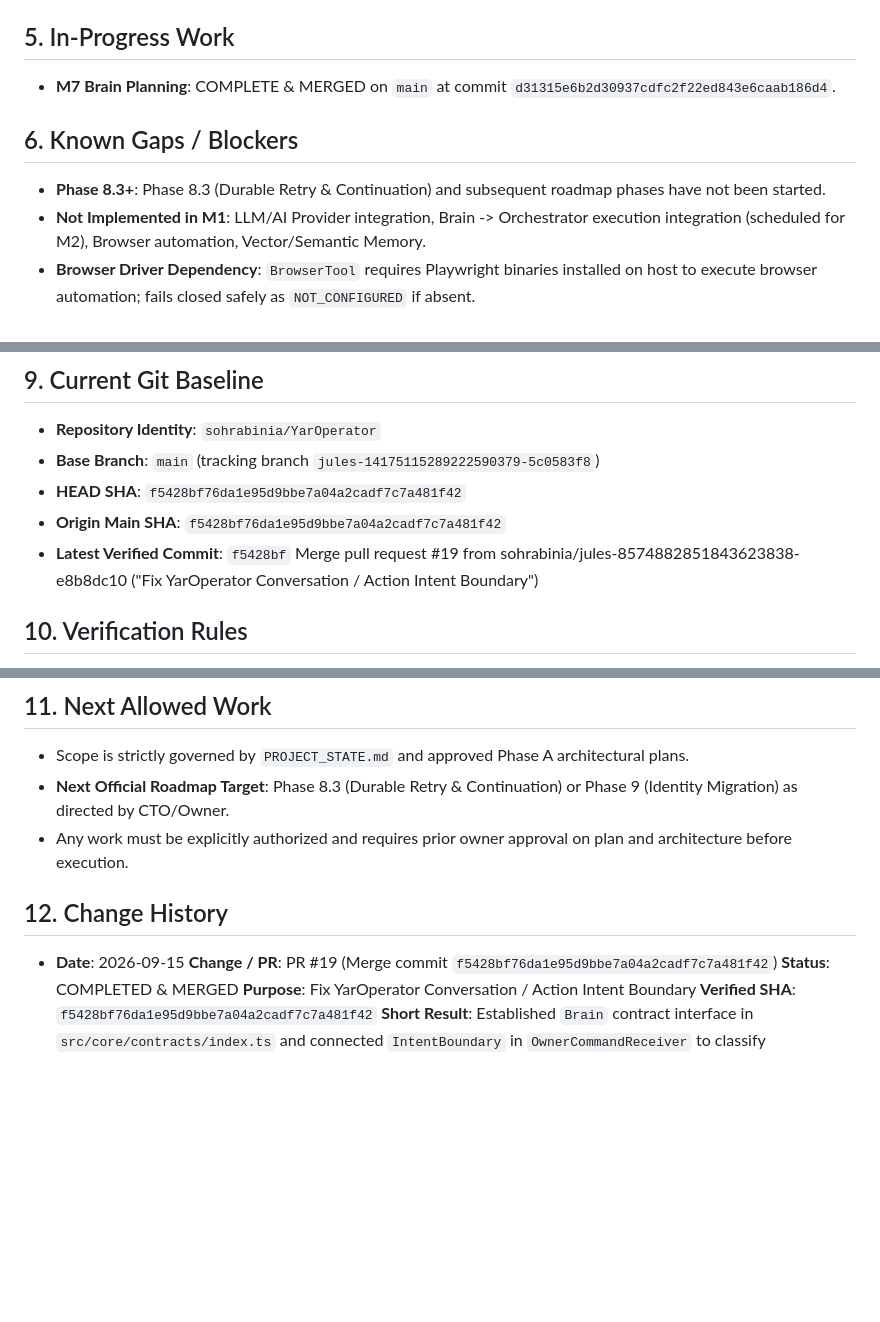
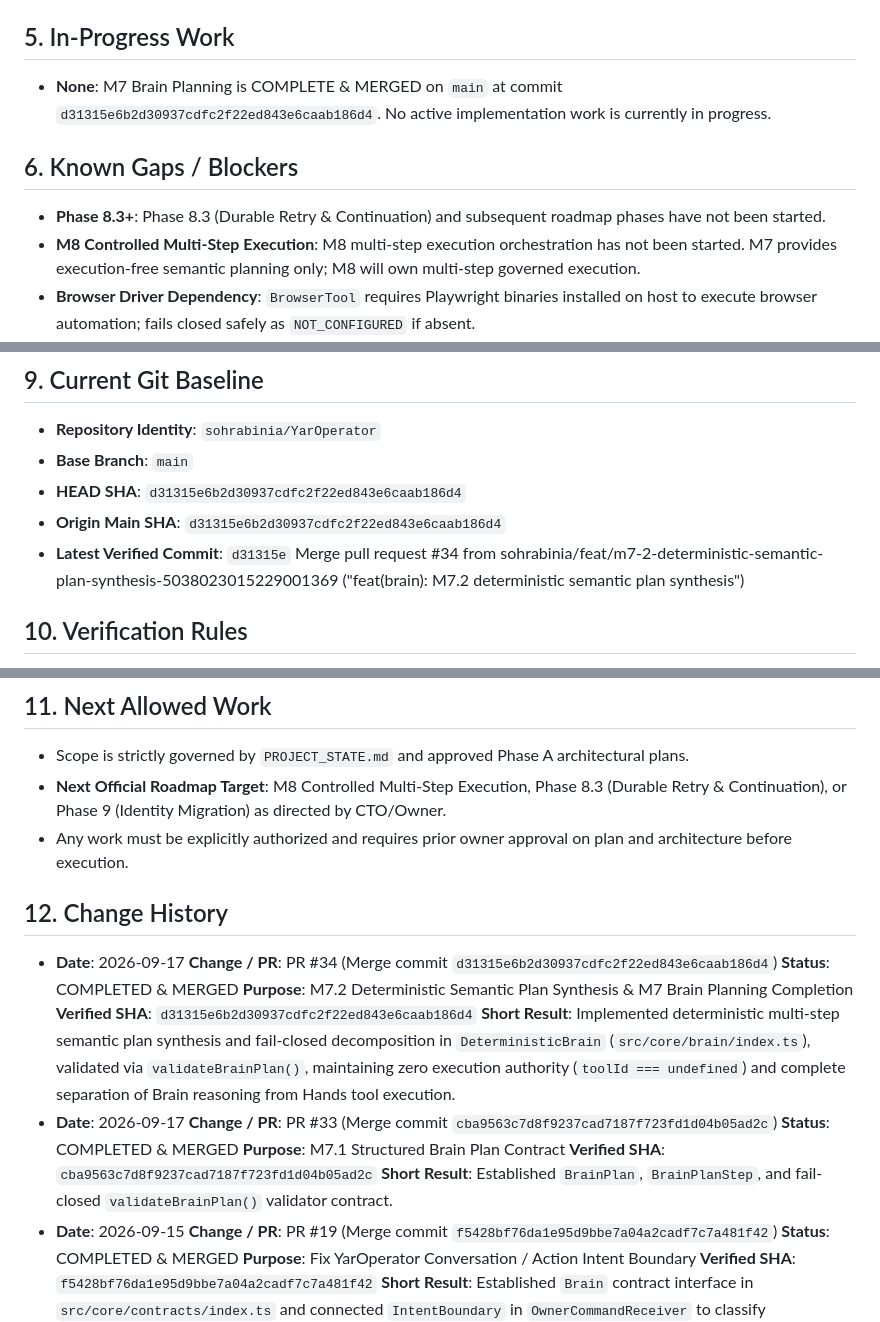
Before and after one commit to sohrabinia/YarOperator, a Markdown page: PROJECT_STATE.md, 3 parts joined by grey strips. Drawn GitHub-style; blank space fills up the shorter version.

Commit message:
docs: record M7 Brain Planning completion in PROJECT_STATE.md
Co-authored-by: sohrabinia <189776819+sohrabinia@users.noreply.github.com>

```diff
--- a/PROJECT_STATE.md
+++ b/PROJECT_STATE.md
@@ -55,12 +57,12 @@
 
 ## 5. In-Progress Work
 
-- **M7 Brain Planning**: COMPLETE & MERGED on `main` at commit `d31315e6b2d30937cdfc2f22ed843e6caab186d4`.
+- **None**: M7 Brain Planning is COMPLETE & MERGED on `main` at commit `d31315e6b2d30937cdfc2f22ed843e6caab186d4`. No active implementation work is currently in progress.
 
 ## 6. Known Gaps / Blockers
 
 - **Phase 8.3+**: Phase 8.3 (Durable Retry & Continuation) and subsequent roadmap phases have not been started.
-- **Not Implemented in M1**: LLM/AI Provider integration, Brain -> Orchestrator execution integration (scheduled for M2), Browser automation, Vector/Semantic Memory.
+- **M8 Controlled Multi-Step Execution**: M8 multi-step execution orchestration has not been started. M7 provides execution-free semantic planning only; M8 will own multi-step governed execution.
 - **Browser Driver Dependency**: `BrowserTool` requires Playwright binaries installed on host to execute browser automation; fails closed safely as `NOT_CONFIGURED` if absent.
 - **Mobile Reverse Proxy Verification**: IIS ARR reverse proxy mobile routing under custom subdomains requires live infrastructure verification (AGENTS.md Stop Condition 8).
 
@@ -86,10 +88,10 @@
 ## 9. Current Git Baseline
 
 - **Repository Identity**: `sohrabinia/YarOperator`
-- **Base Branch**: `main` (tracking branch `jules-14175115289222590379-5c0583f8`)
-- **HEAD SHA**: `f5428bf76da1e95d9bbe7a04a2cadf7c7a481f42`
-- **Origin Main SHA**: `f5428bf76da1e95d9bbe7a04a2cadf7c7a481f42`
-- **Latest Verified Commit**: `f5428bf` Merge pull request #19 from sohrabinia/jules-8574882851843623838-e8b8dc10 ("Fix YarOperator Conversation / Action Intent Boundary")
+- **Base Branch**: `main`
+- **HEAD SHA**: `d31315e6b2d30937cdfc2f22ed843e6caab186d4`
+- **Origin Main SHA**: `d31315e6b2d30937cdfc2f22ed843e6caab186d4`
+- **Latest Verified Commit**: `d31315e` Merge pull request #34 from sohrabinia/feat/m7-2-deterministic-semantic-plan-synthesis-5038023015229001369 ("feat(brain): M7.2 deterministic semantic plan synthesis")
 
 ## 10. Verification Rules
 
@@ -105,11 +107,23 @@
 ## 11. Next Allowed Work
 
 - Scope is strictly governed by `PROJECT_STATE.md` and approved Phase A architectural plans.
-- **Next Official Roadmap Target**: Phase 8.3 (Durable Retry & Continuation) or Phase 9 (Identity Migration) as directed by CTO/Owner.
+- **Next Official Roadmap Target**: M8 Controlled Multi-Step Execution, Phase 8.3 (Durable Retry & Continuation), or Phase 9 (Identity Migration) as directed by CTO/Owner.
 - Any work must be explicitly authorized and requires prior owner approval on plan and architecture before execution.
 
 ## 12. Change History
 
+- **Date**: 2026-09-17
+  **Change / PR**: PR #34 (Merge commit `d31315e6b2d30937cdfc2f22ed843e6caab186d4`)
+  **Status**: COMPLETED & MERGED
+  **Purpose**: M7.2 Deterministic Semantic Plan Synthesis & M7 Brain Planning Completion
+  **Verified SHA**: `d31315e6b2d30937cdfc2f22ed843e6caab186d4`
+  **Short Result**: Implemented deterministic multi-step semantic plan synthesis and fail-closed decomposition in `DeterministicBrain` (`src/core/brain/index.ts`), validated via `validateBrainPlan()`, maintaining zero execution authority (`toolId === undefined`) and complete separation of Brain reasoning from Hands tool execution.
+- **Date**: 2026-09-17
+  **Change / PR**: PR #33 (Merge commit `cba9563c7d8f9237cad7187f723fd1d04b05ad2c`)
+  **Status**: COMPLETED & MERGED
+  **Purpose**: M7.1 Structured Brain Plan Contract
+  **Verified SHA**: `cba9563c7d8f9237cad7187f723fd1d04b05ad2c`
+  **Short Result**: Established `BrainPlan`, `BrainPlanStep`, and fail-closed `validateBrainPlan()` validator contract.
 - **Date**: 2026-09-15
   **Change / PR**: PR #19 (Merge commit `f5428bf76da1e95d9bbe7a04a2cadf7c7a481f42`)
   **Status**: COMPLETED & MERGED
```
Also changed, not shown: other parts of PROJECT_STATE.md (+2 -0 lines).
